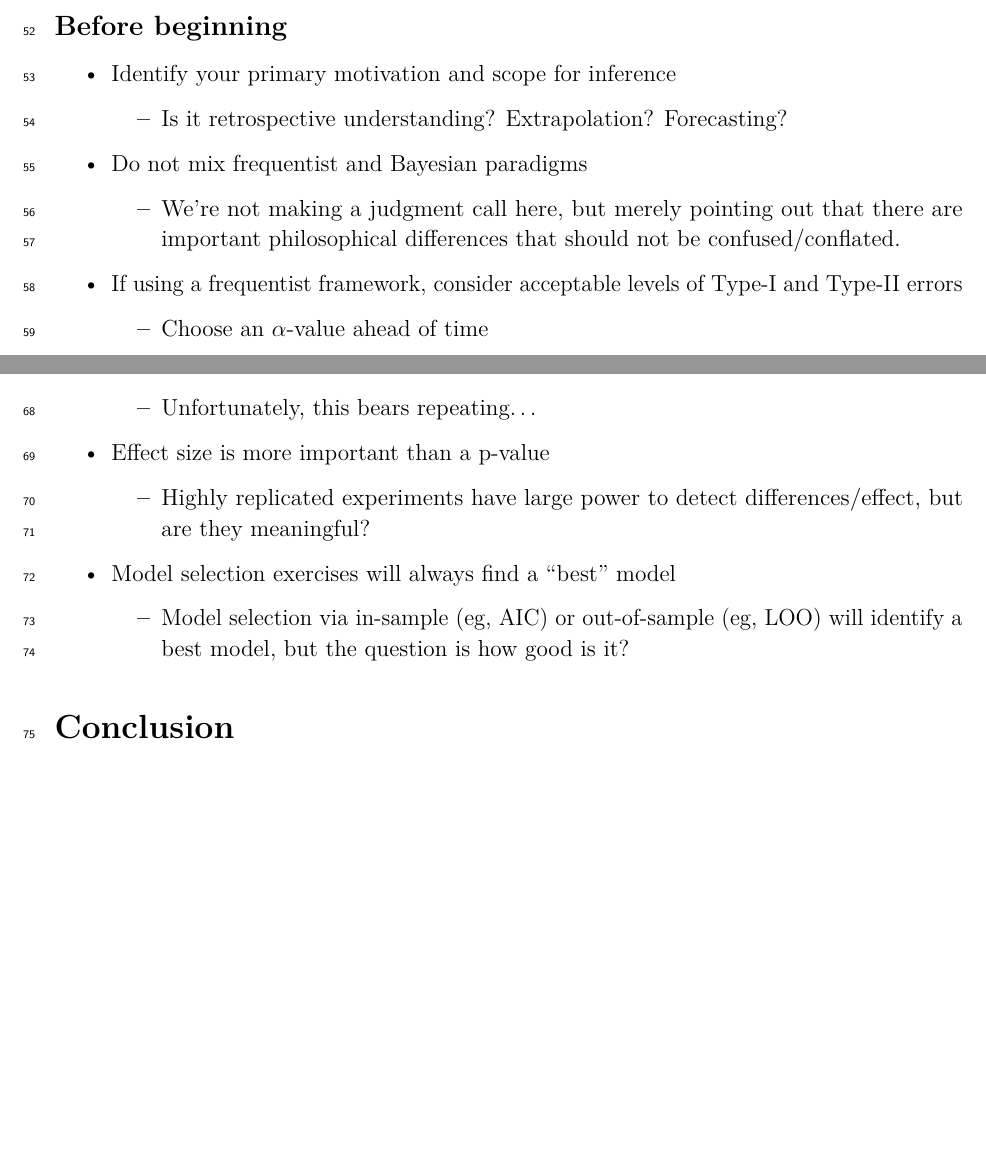
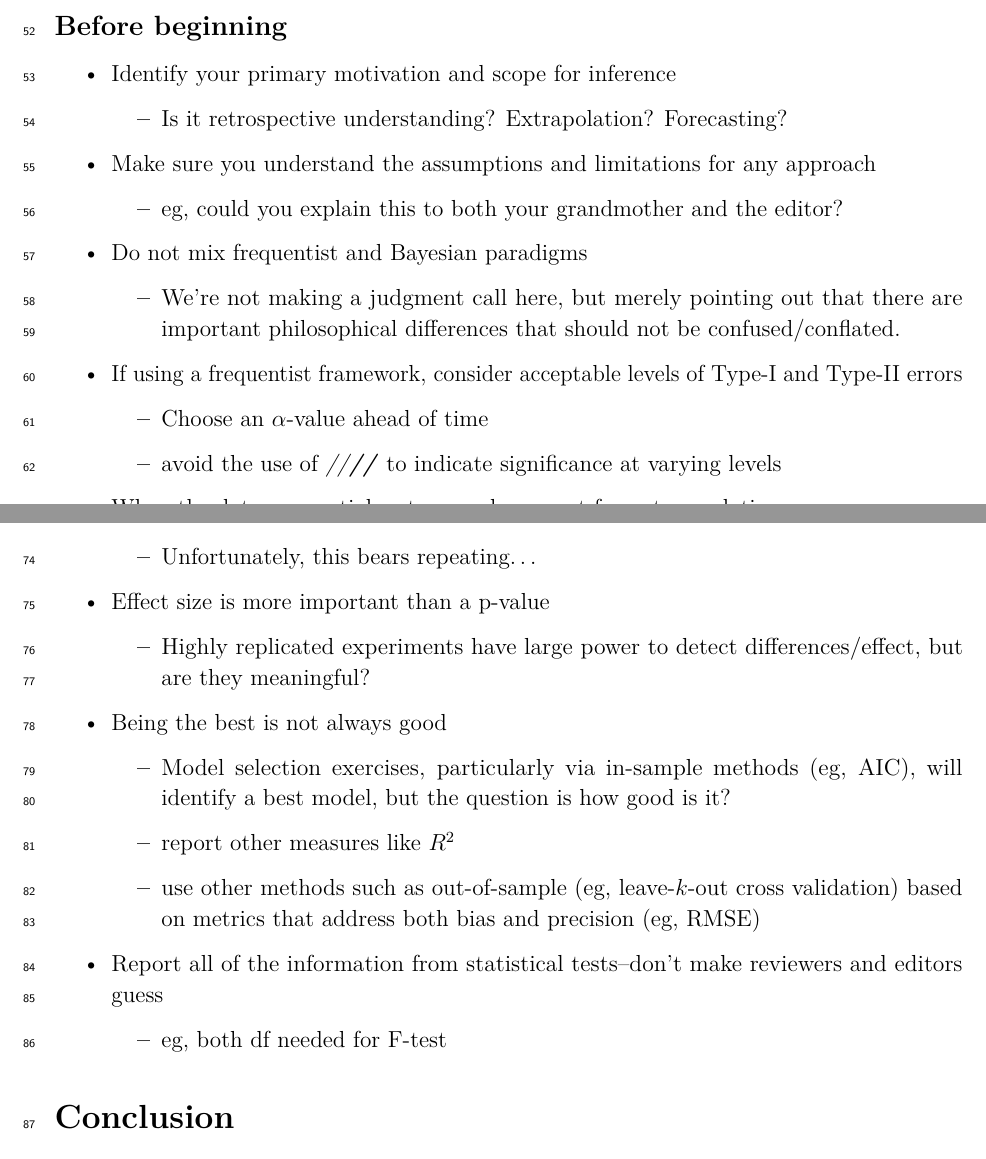
Before and after one commit to mdscheuerell/stats-simple-rules, an R Markdown document (essay_text.Rmd): two parts of pages 4 and 5 of 6 before the commit and two parts of pages 4 and 5 of 7 after it, joined at a grey line, cut so that both start at the same text, the shorter picture padded with empty space. The pictures show the output file essay_text.pdf that the author committed with the source.

Commit message:
added some other random ideas for themes

```diff
--- a/essay_text.Rmd
+++ b/essay_text.Rmd
@@ -120,6 +120,10 @@ Here are some possible topics, ordered around the notions of before, during, and
 
     - Is it retrospective understanding? Extrapolation? Forecasting?
 
+* Make sure you understand the assumptions and limitations for any approach
+
+    - eg, could you explain this to both your grandmother and the editor?
+
 * Do not mix frequentist and Bayesian paradigms
 
     - We're not making a judgment call here, but merely pointing out that there are important philosophical differences that should not be confused/conflated.
@@ -128,3 +132,4 @@ Here are some possible topics, ordered around the notions of before, during, and
 
     - Choose an $\alpha$-value ahead of time
 
+    - avoid the use of *//**//*** to indicate significance at varying levels
@@ -152,9 +164,17 @@ Here are some possible topics, ordered around the notions of before, during, and
 
     - Highly replicated experiments have large power to detect differences/effect, but are they meaningful?
 
-* Model selection exercises will always find a "best" model
+* Being the best is not always good
 
-    - Model selection via in-sample (eg, AIC) or out-of-sample (eg, LOO) will identify a best model, but the question is how good is it?
+    - Model selection exercises, particularly via in-sample methods (eg, AIC), will identify a best model, but the question is how good is it?
+
+    - report other measures like $R^2$
+
+    - use other methods such as out-of-sample (eg, leave-$k$-out cross validation) based on metrics that address both bias and precision (eg, RMSE)
+
+* Report all of the information from statistical tests--don't make reviewers and editors guess
+
+    - eg, both df needed for F-test
 
 
 # Conclusion
```
Also changed, not shown: essay_text.pdf, essay_text.Rmd (7 more changed lines).
